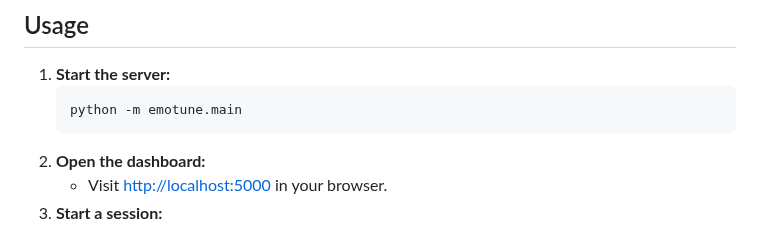
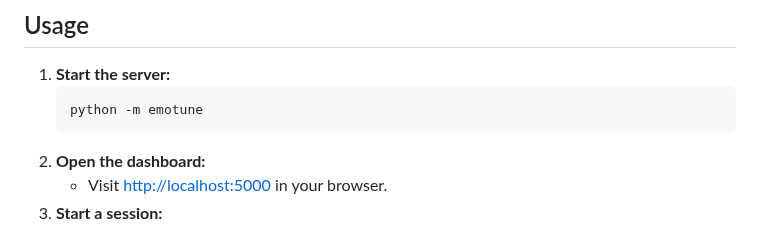
Before and after one commit to YedTheEmo/emotune, a Markdown page: README.md, the part around the change. GitHub-like rendering.

````diff
--- a/README.md
+++ b/README.md
@@ -50,7 +50,7 @@ EmoTune captures and analyzes emotional signals through facial expressions and v
 
 1. **Start the server:**
    ```powershell
-   python -m emotune.main
+   python -m emotune
    ```
 2. **Open the dashboard:**
    - Visit [http://localhost:5000](http://localhost:5000) in your browser.
````
